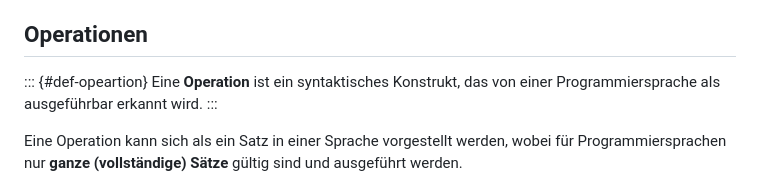
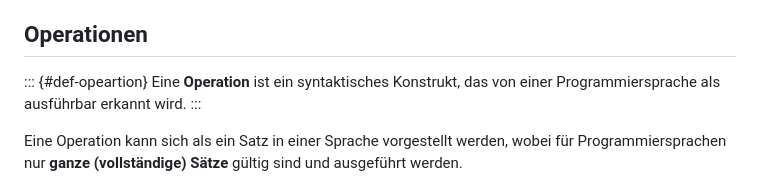
Before and after one commit to dxiai/dxi-r, a Markdown page: kapitel/tool-chain/language.md, the part around the change. Drawn GitHub-style.

Commit message:
Korrektur, fixes #1

```diff
--- a/kapitel/tool-chain/language.md
+++ b/kapitel/tool-chain/language.md
@@ -65,7 +65,7 @@ Wird der Bezeichner aus @exm-gekennzeichneter-name nicht markiert, erzeugt R die
 ## Operationen
 
 ::: {#def-opeartion}
-Eine **Operation** ist ein syntaktisches Konstrukt, das von einer Programmiersprache als ausgeführbar erkannt wird.
+Eine **Operation** ist ein syntaktisches Konstrukt, das von einer Programmiersprache als ausführbar erkannt wird.
 :::
 
 Eine Operation kann sich als ein Satz in einer Sprache vorgestellt werden, wobei für Programmiersprachen nur **ganze (vollständige) Sätze** gültig sind und ausgeführt werden.
```
